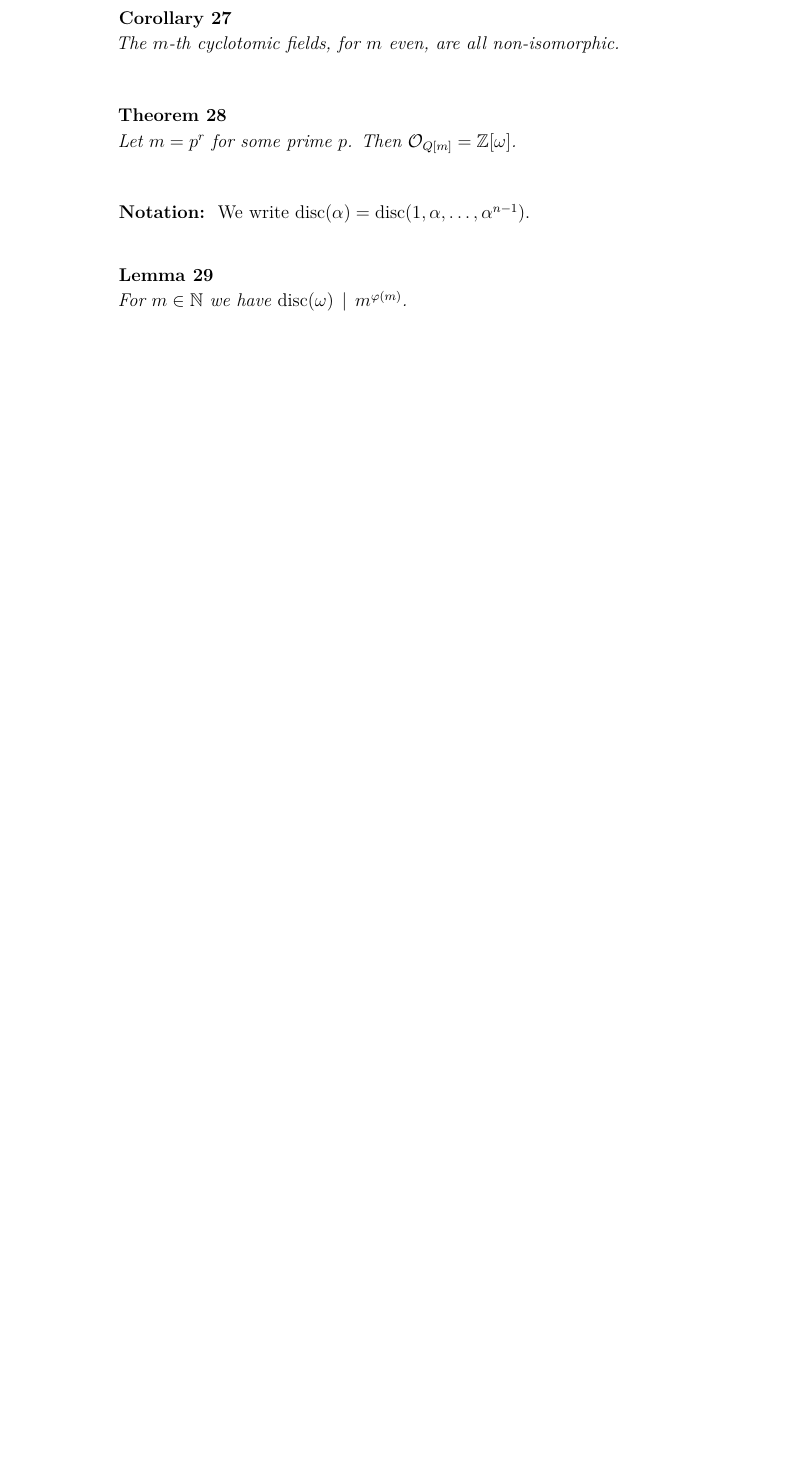
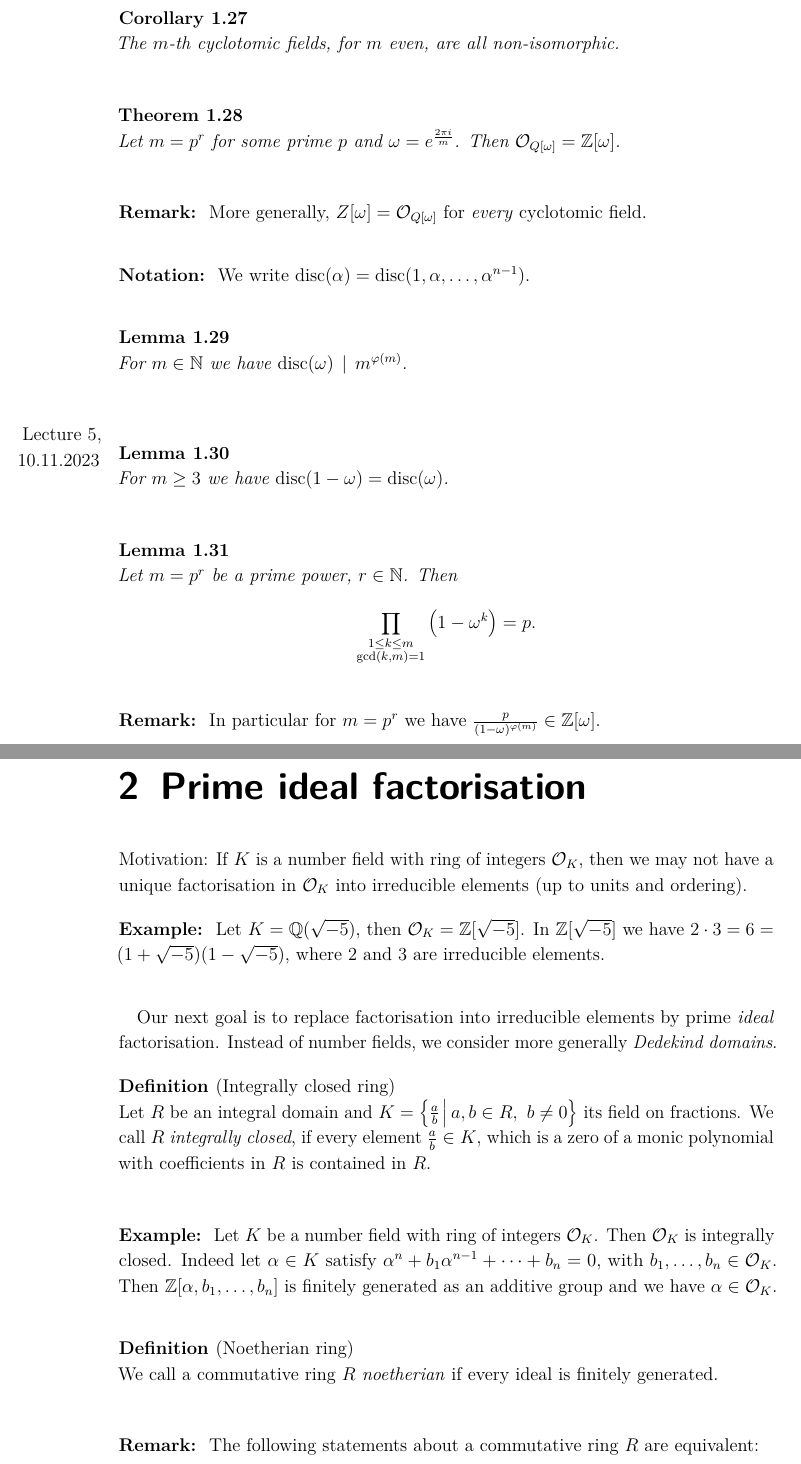
Before and after one commit to DalistNirgendwo/ANT-III-Lecture-Notes, a LaTeX thesis (ANT III Lecture Notes.tex, which reads lectures/cpt02.tex, lectures/lec04.tex, lectures/lec05.tex): part of page 14 of 15 before the commit and two parts of pages 14 and 15 of 17 after it, the two joined at a grey line, cut so that both start at the same text, the shorter picture padded with empty space. The pictures show the PDF file ANT III Lecture Notes.pdf that the author committed with the source.

Commit message:
fully added lecture 05

```diff
--- /dev/null
+++ b/lectures/cpt02.tex
@@ -0,0 +1,3 @@
+\chapter{Prime ideal factorisation}
+
+\input{lectures/lec05b.tex}
--- a/lectures/lec04.tex
+++ b/lectures/lec04.tex
@@ -83,9 +83,13 @@ For \( k \in (\Z/m\Z)^* \) the corresponding automorphism is given by \( \omega
 \end{cor}
 
 \begin{thmn}
-	Let \( m=p^r \) for some prime \( p \).
-	Then \( \Ocal_{Q[m]} = \Z[\omega] \).
+	Let \( m=p^r \) for some prime \( p \) and \( \omega = e^\frac{2\pi i}{m} \).
+	Then \( \Ocal_{Q[\omega]} = \Z[\omega] \).
 \end{thmn}
+
+\begin{rem*}
+More generally, \( Z[\omega] = \Ocal_{Q[\omega]} \) for \emph{every} cyclotomic field.
+\end{rem*}
 
 \begin{notat*}
 	We write \( \disc(\alpha) = \disc(1, \alpha, \dotsc, \alpha^{n-1}) \).
--- /dev/null
+++ b/lectures/lec05.tex
@@ -0,0 +1,15 @@
+\lecture{10.11.2023}
+
+\begin{lem}
+	For \( m \geq 3 \) we have \( \disc(1 - \omega) = \disc(\omega) \).
+\end{lem}
+
+\begin{lem}
+	Let \( m = p^r \) be a prime power, \( r \in \N \).
+	Then
+	\[ \prod_{\substack{1 \leq k \leq m\\\gcd(k,m)=1}} \big(1-\omega^k\big) = p. \]
+\end{lem}
+
+\begin{rem*}
+	In particular for \( m = p^r \) we have \( \frac{p}{(1-\omega)^{\varphi(m)}} \in \Z[\omega] \).
+\end{rem*}
--- /dev/null
+++ b/lectures/lec05b.tex
@@ -0,0 +1,30 @@
+Motivation: If \( K \) is a number field with ring of integers \( \Ocal_K \), then we may not have a unique factorisation in \( \Ocal_K \) into irreducible elements (up to units and ordering).
+
+\begin{exmp*}
+	Let \( K = \Q(\sqrt{-5}) \), then \( \Ocal_K = \Z[\sqrt{-5}] \).
+	In \( \Z[\sqrt{-5}] \) we have \( 2 \cdot 3 = 6 = (1+\sqrt{-5})(1-\sqrt{-5}) \), where 2 and 3 are irreducible elements.
+\end{exmp*}
+
+Our next goal is to replace factorisation into irreducible elements by prime \emph{ideal} factorisation.
+Instead of number fields, we consider more generally \emph{Dedekind domains}.
+
+\begin{defn*}[Integrally closed ring]\index{Ring!integrally closed}
+	Let \( R \) be an integral domain and \( K = \set{\frac{a}{b}}{a,b \in R,\ b \neq 0} \) its field on fractions.
+	We call \( R \) \emph{integrally closed}, if every element \( \frac{a}{b} \in K \), which is a zero of a monic polynomial with coefficients in \( R \) is contained in \( R \).
+\end{defn*}
+
+\begin{exmp*}
+	Let \( K \) be a number field with ring of integers \( \Ocal_K \).
+	Then \( \Ocal_K \) is integrally closed.
+	Indeed let \( \alpha \in K \) satisfy \( \alpha^n + b_1\alpha^{n-1} + \dots + b_n = 0 \), with \( b_1, \dotsc, b_n \in \Ocal_K \).
+	Then \( \Z[\alpha, b_1, \dotsc, b_n] \) is finitely generated as an additive group and we have \( \alpha \in \Ocal_K \).
+\end{exmp*}
+
+\begin{defn*}[Noetherian ring]\index{Ring!noetherian}
+	We call a commutative ring \( R \) \emph{noetherian} if every ideal is finitely generated.
+\end{defn*}
+
+\begin{rem*}
+	The following statements about a commutative ring \( R \) are equivalent:
+	\begin{enumerate}
+		\item \( R \) is noetherian.
@@ -0,0 +42,8 @@
+\end{defn*}
+
+\begin{thmn}
+	Let \( K \) be a number field.
+	Then its ring of integers \( \Ocal_K \) is a Dedekind domain.
+\end{thmn}
+
+\begin{exmp*}
@@ -0,0 +55,9 @@
+\begin{lem}
+	Let \( R \) be a Dedekind domain, which is not a field and \( 0 \neq I \subseteq R \) an ideal.
+	Then \( I \) contains a product of non-zero prime ideals \( P_1 \cdot \dots \cdot P_k \subseteq I \).
+\end{lem}
+
+\begin{lem}
+	Let \( R \) be a Dedekind domain with field of fractions \( K \) and \( 0 \neq I \subsetneq R \) a ideal.
+	Then there exists \( \alpha \in K \setminus R \) with \( \alpha I \subseteq R \).
+\end{lem}
```
Also changed, not shown: ANT III Lecture Notes.tex (+1 -0 lines), images/sixth_roots.tex (+1 -1 lines), lectures/cpt01.tex (+1 -0 lines), lectures/lec02.tex (+1 -1 lines), lecturestyle.sty (+1 -1 lines), ANT III Lecture Notes.pdf, images/sixth_roots.pdf, lectures/lec04.tex (2 more changed lines), lectures/lec05b.tex (16 more changed lines), 1 other file.
